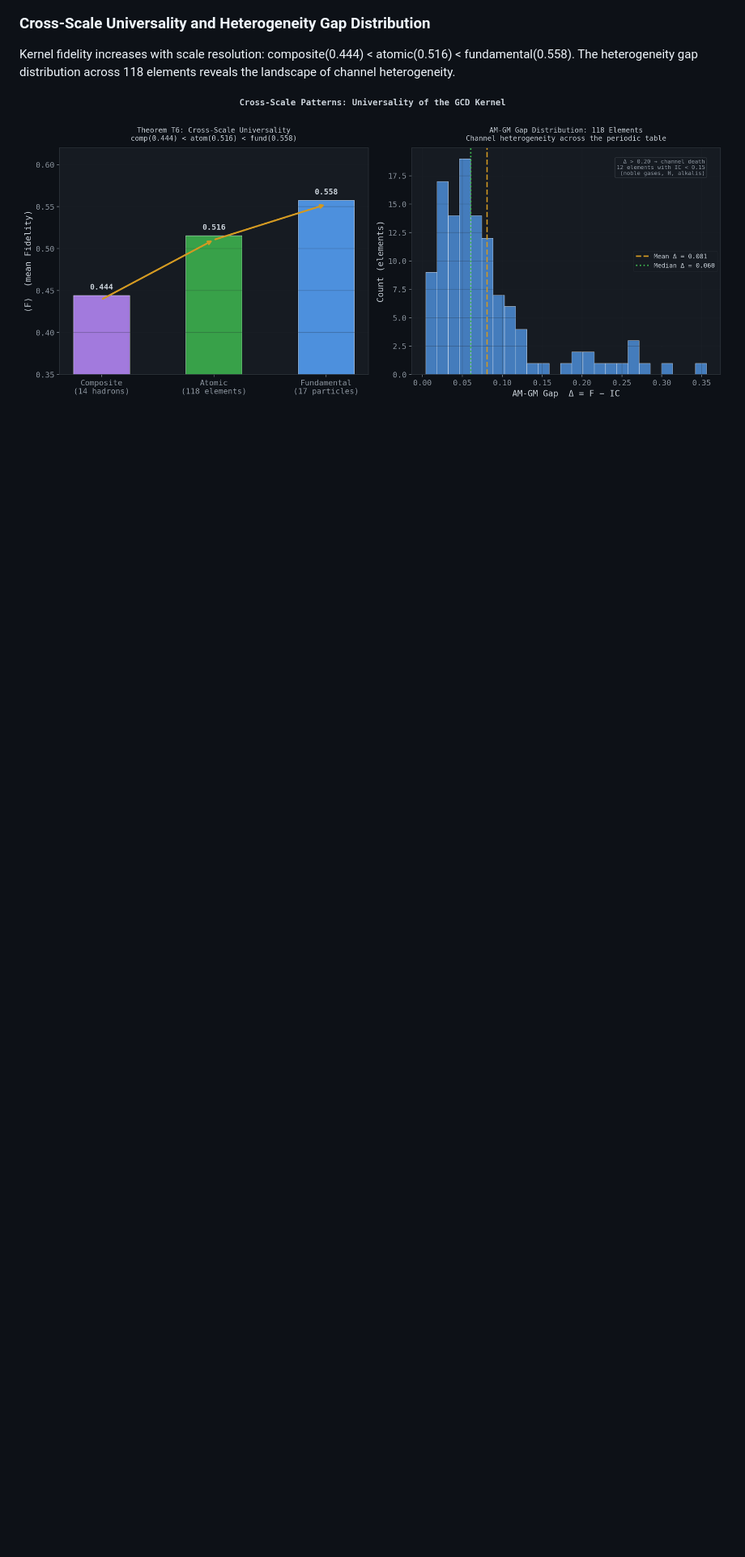
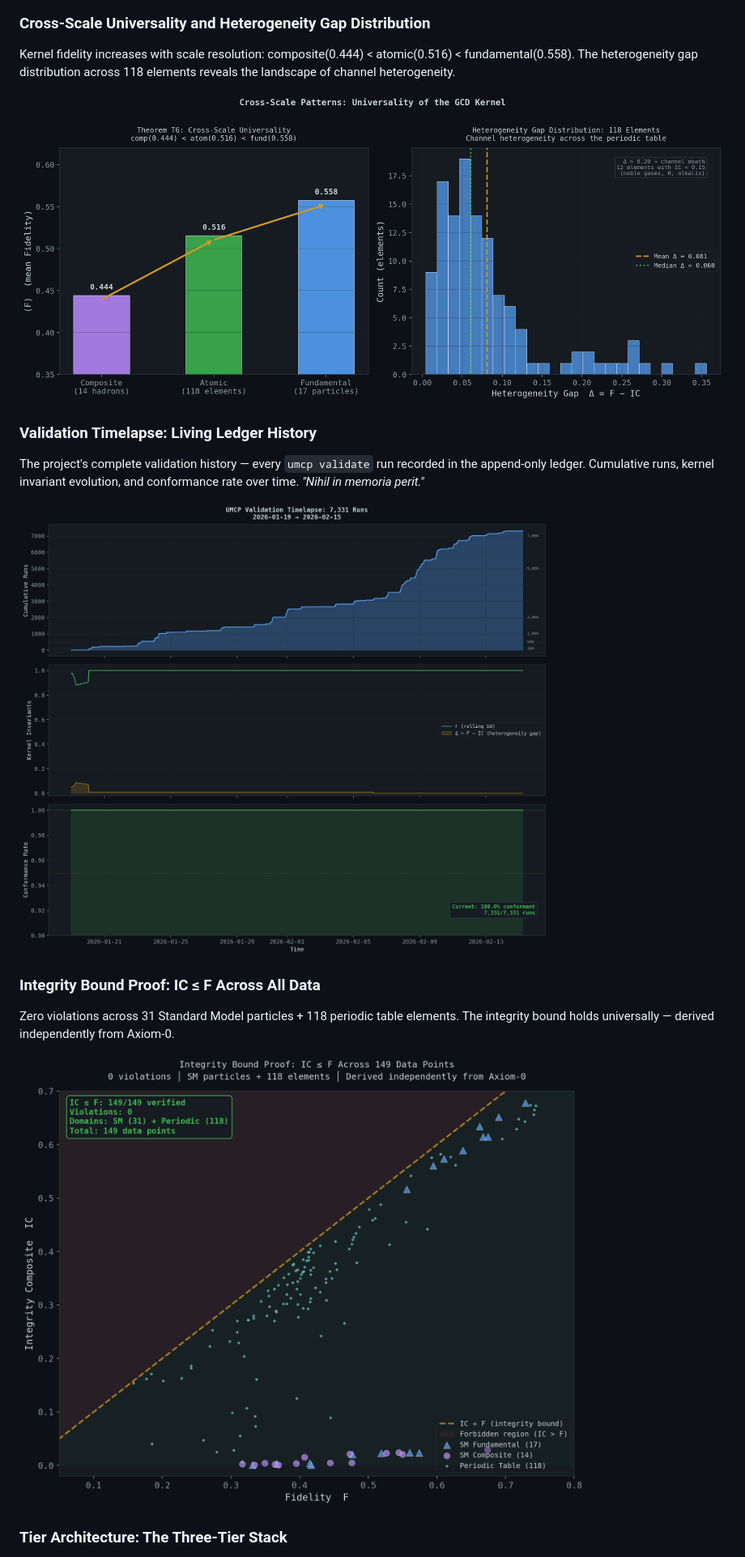
Before and after one commit to calebpruett927/GENERATIVE-COLLAPSE-DYNAMICS, a Markdown page: README.md, the part around the change printed below. Shown: that part at 81% size. Rendered like a GitHub page; pictures changed too: images/07_cross_scale_amgm_gap.png, images/08_validation_timelapse.png (added), images/09_integrity_bound_proof.png (added); blank space fills up the shorter version.

```diff
--- a/README.md
+++ b/README.md
@@ -605,3 +605,18 @@ The four-regime classification with real Standard Model particles mapped to thei
 Kernel fidelity increases with scale resolution: composite(0.444) < atomic(0.516) < fundamental(0.558). The heterogeneity gap distribution across 118 elements reveals the landscape of channel heterogeneity.
 
 ![Cross-Scale Universality](images/07_cross_scale_amgm_gap.png)
+
+### Validation Timelapse: Living Ledger History
+
+The project's complete validation history — every `umcp validate` run recorded in the append-only ledger. Cumulative runs, kernel invariant evolution, and conformance rate over time. *"Nihil in memoria perit."*
+
+![Validation Timelapse](images/08_validation_timelapse.png)
+
+### Integrity Bound Proof: IC ≤ F Across All Data
+
+Zero violations across 31 Standard Model particles + 118 periodic table elements. The integrity bound holds universally — derived independently from Axiom-0.
+
+![Integrity Bound Proof](images/09_integrity_bound_proof.png)
+
+### Tier Architecture: The Three-Tier Stack
+
```
Also changed, not shown: other parts of README.md (+5 -2 lines), images/01_kernel_geometry_f_vs_ic.png, images/03_complementarity_cliff.png, images/10_tier_architecture.png (added), 2 other files.
